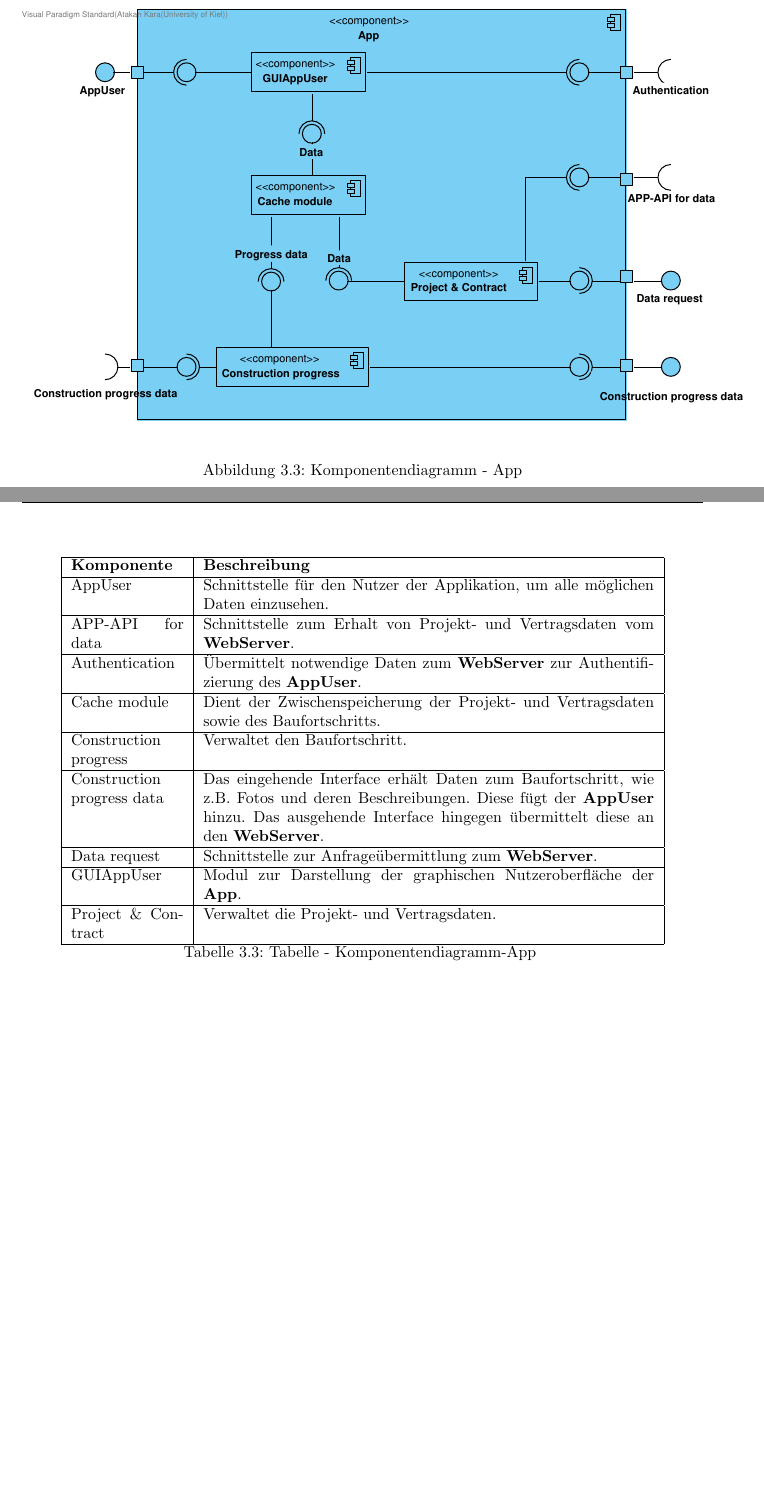
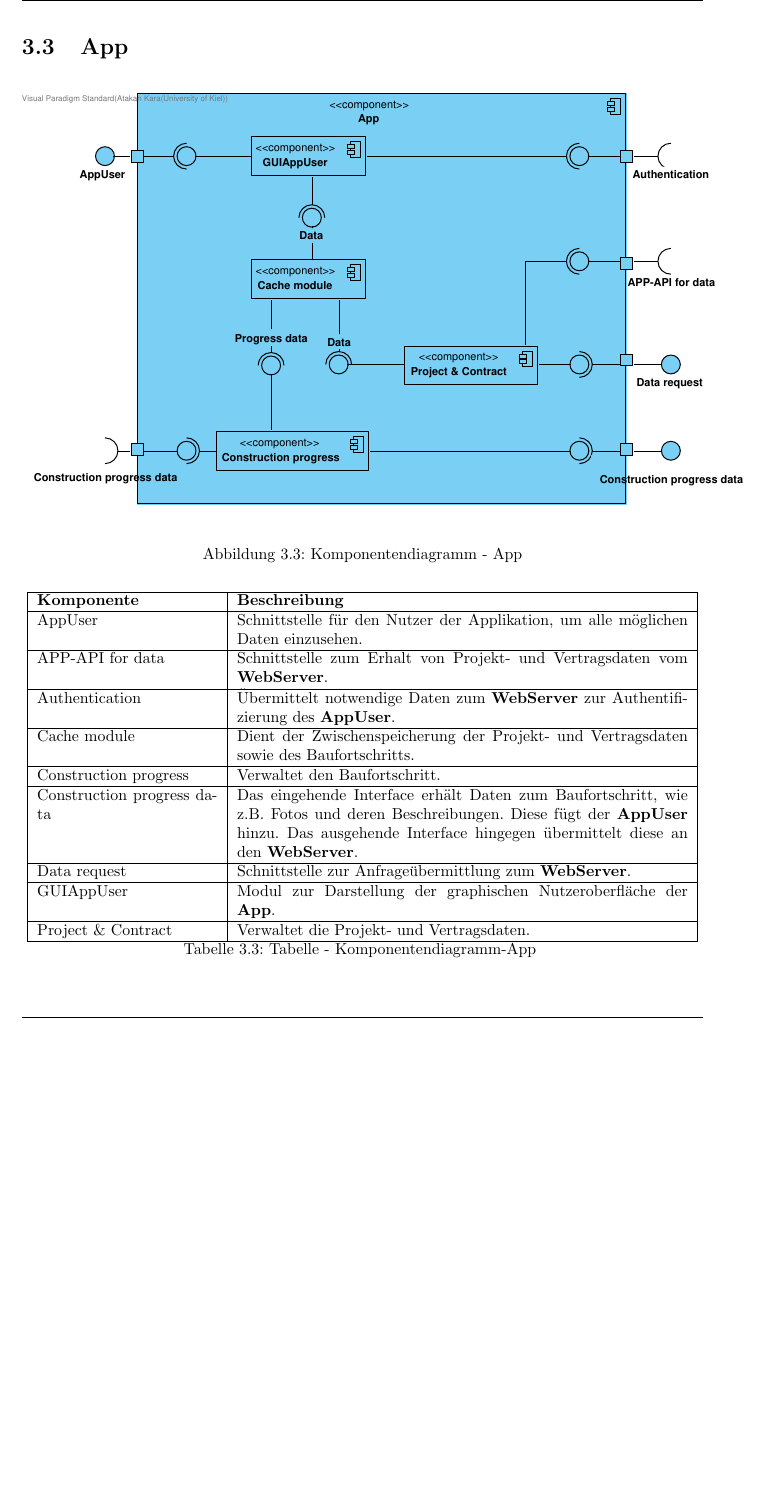
Before and after one commit to atakan-kara99/SmartBuildingSolutions, a LaTeX document (Entwurfsdoku/entwurfsdoku.tex, which reads Entwurfsdoku/kapitel/komponentendiagramme.tex): two parts of pages 11 and 12 of 27 before the commit and part of page 11 of 26 after it, the two joined at a grey line, cut at the place of the change, the shorter picture padded with empty space. Compiled offline with pdfLaTeX.

Commit message:
Slight fix

```diff
--- a/Entwurfsdoku/kapitel/komponentendiagramme.tex
+++ b/Entwurfsdoku/kapitel/komponentendiagramme.tex
@@ -119,9 +119,8 @@
 	\label{fig:komponentendiagramm-app}
 \end{figure}
 
-\clearpage
 
-\begin{longtable}[h]{|p{2.5cm}|p{10.0cm}|}
+\begin{longtable}[h]{|p{4cm}|p{10.0cm}|}
 	\caption{Tabelle - Komponentendiagramm-App}
 	\centering
 	\label{tab:table_comp_app}
```
Also changed, not shown: Entwurfsdoku/kapitel/komponentendiagramme.tex (4 more changed lines).
